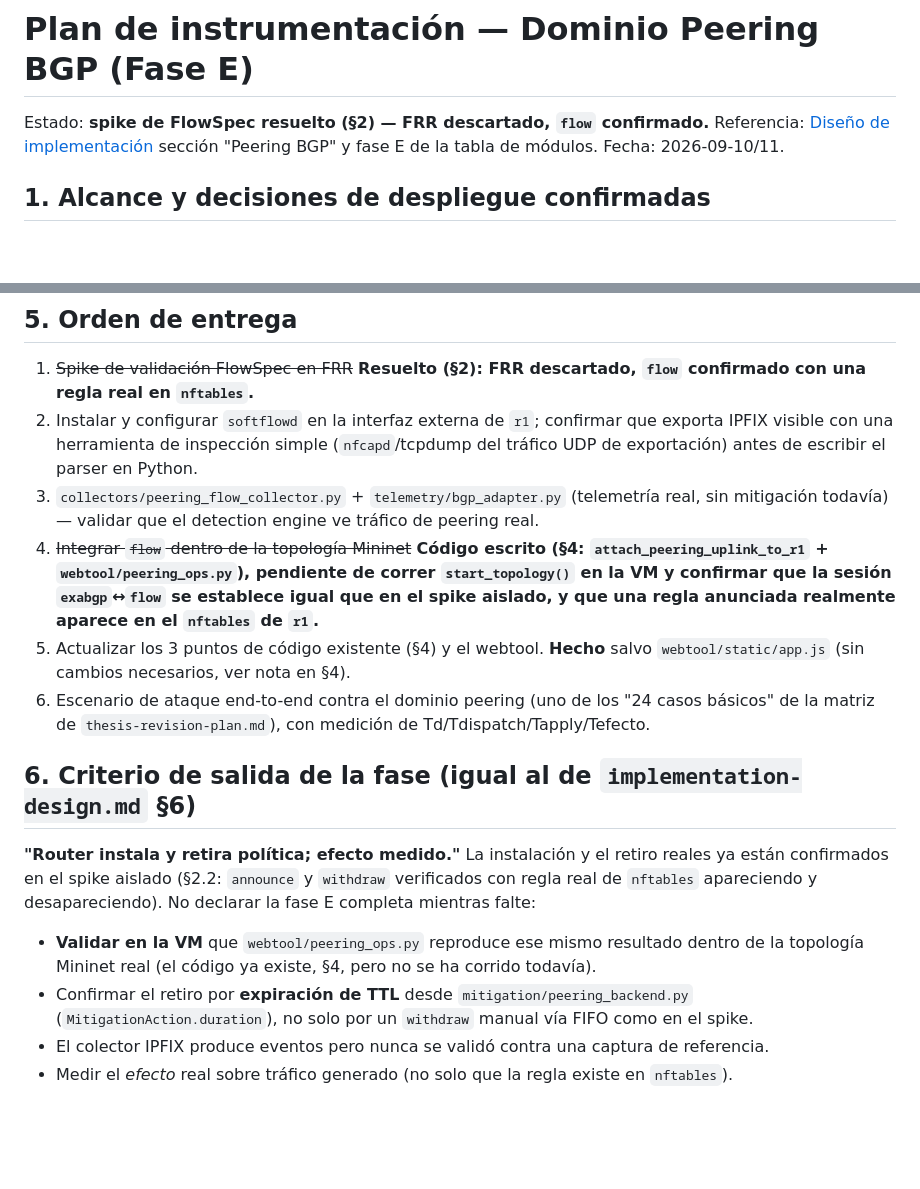
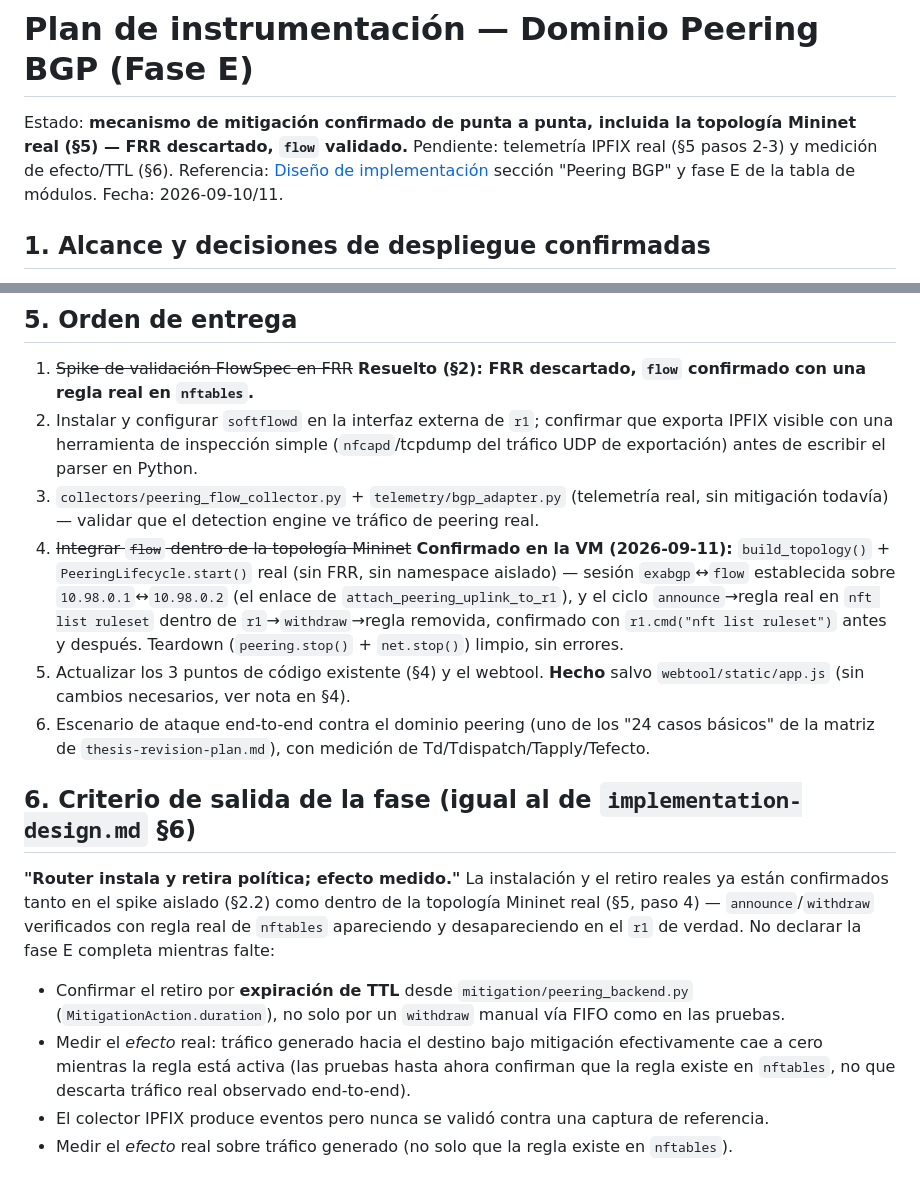
Before and after one commit to jmanu24/isp-ddos-ryu, a Markdown page: docs/peering-plan.md, 2 parts joined by grey strips. GitHub-like rendering; blank space fills up the shorter version.

Commit message:
Confirm the announce/withdraw cycle inside the real Mininet topology
Ran webtool/peering_ops.py's PeeringLifecycle against a real
build_topology() on the VM (not the isolated netns spike): the
exabgp<->flow BGP session established over the new veth uplink
(10.98.0.1 <-> 10.98.0.2), and r1.cmd("nft list ruleset") confirmed the
announced FlowSpec route produced a real rule inside r1's own
namespace, which then disappeared after withdraw. Teardown
(peering.stop() + net.stop()) completed without errors.

This closes docs/peering-plan.md §5 step 4 and the corresponding §6
exit-criterion item -- the mitigation mechanism itself (install +
withdraw, real nftables rule) is now confirmed end-to-end in the actual
topology, not just an isolated spike. Remaining gaps for the phase are
narrowed to: TTL-driven withdrawal via MitigationAction.duration
(tested so far only as a manual FIFO withdraw) and measuring real
traffic drop, not just rule presence -- both now called out explicitly
in §6 rather than left as a vague "pending integration".

Co-Authored-By: Claude Sonnet 5 <noreply@anthropic.com>

```diff
--- a/docs/peering-plan.md
+++ b/docs/peering-plan.md
@@ -1,6 +1,8 @@
 # Plan de instrumentación — Dominio Peering BGP (Fase E)
 
-Estado: **spike de FlowSpec resuelto (§2) — FRR descartado, `flow` confirmado.** Referencia:
+Estado: **mecanismo de mitigación confirmado de punta a punta, incluida la topología Mininet
+real (§5) — FRR descartado, `flow` validado.** Pendiente: telemetría IPFIX real (§5 pasos 2-3)
+y medición de efecto/TTL (§6). Referencia:
 [Diseño de implementación](implementation-design.md) sección "Peering BGP" y fase E de la
 tabla de módulos. Fecha: 2026-09-10/11.
 
@@ -155,10 +157,12 @@ flowchart LR
    de exportación) antes de escribir el parser en Python.
 3. `collectors/peering_flow_collector.py` + `telemetry/bgp_adapter.py` (telemetría real,
    sin mitigación todavía) — validar que el detection engine ve tráfico de peering real.
-4. ~~Integrar `flow` dentro de la topología Mininet~~ **Código escrito (§4:
-   `attach_peering_uplink_to_r1` + `webtool/peering_ops.py`), pendiente de correr
-   `start_topology()` en la VM y confirmar que la sesión `exabgp`↔`flow` se establece igual
-   que en el spike aislado, y que una regla anunciada realmente aparece en el `nftables` de `r1`.**
+4. ~~Integrar `flow` dentro de la topología Mininet~~ **Confirmado en la VM (2026-09-11):**
+   `build_topology()` + `PeeringLifecycle.start()` real (sin FRR, sin namespace aislado) —
+   sesión `exabgp`↔`flow` establecida sobre `10.98.0.1`↔`10.98.0.2` (el enlace de
+   `attach_peering_uplink_to_r1`), y el ciclo `announce`→regla real en `nft list ruleset`
+   dentro de `r1`→`withdraw`→regla removida, confirmado con `r1.cmd("nft list ruleset")`
+   antes y después. Teardown (`peering.stop()` + `net.stop()`) limpio, sin errores.
 5. Actualizar los 3 puntos de código existente (§4) y el webtool. **Hecho** salvo
    `webtool/static/app.js` (sin cambios necesarios, ver nota en §4).
 6. Escenario de ataque end-to-end contra el dominio peering (uno de los "24 casos básicos"
@@ -167,11 +171,13 @@ flowchart LR
 ## 6. Criterio de salida de la fase (igual al de `implementation-design.md` §6)
 
 **"Router instala y retira política; efecto medido."** La instalación y el retiro reales ya
-están confirmados en el spike aislado (§2.2: `announce` y `withdraw` verificados con regla
-real de `nftables` apareciendo y desapareciendo). No declarar la fase E completa mientras falte:
-- **Validar en la VM** que `webtool/peering_ops.py` reproduce ese mismo resultado dentro de
-  la topología Mininet real (el código ya existe, §4, pero no se ha corrido todavía).
+están confirmados tanto en el spike aislado (§2.2) como dentro de la topología Mininet real
+(§5, paso 4) — `announce`/`withdraw` verificados con regla real de `nftables` apareciendo y
+desapareciendo en el `r1` de verdad. No declarar la fase E completa mientras falte:
 - Confirmar el retiro por **expiración de TTL** desde `mitigation/peering_backend.py`
-  (`MitigationAction.duration`), no solo por un `withdraw` manual vía FIFO como en el spike.
+  (`MitigationAction.duration`), no solo por un `withdraw` manual vía FIFO como en las pruebas.
+- Medir el *efecto* real: tráfico generado hacia el destino bajo mitigación efectivamente cae
+  a cero mientras la regla está activa (las pruebas hasta ahora confirman que la regla existe
+  en `nftables`, no que descarta tráfico real observado end-to-end).
 - El colector IPFIX produce eventos pero nunca se validó contra una captura de referencia.
 - Medir el *efecto* real sobre tráfico generado (no solo que la regla existe en `nftables`).
```
